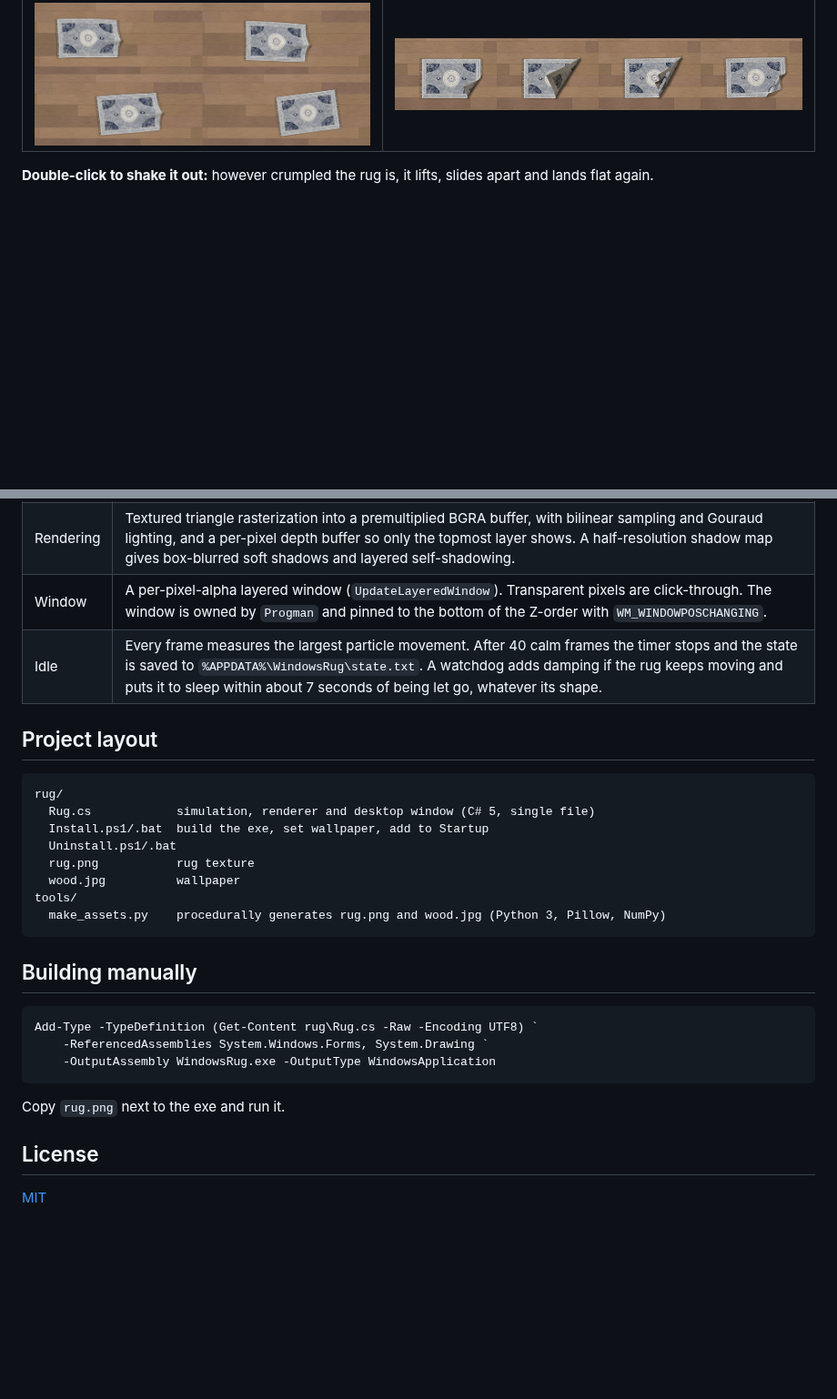
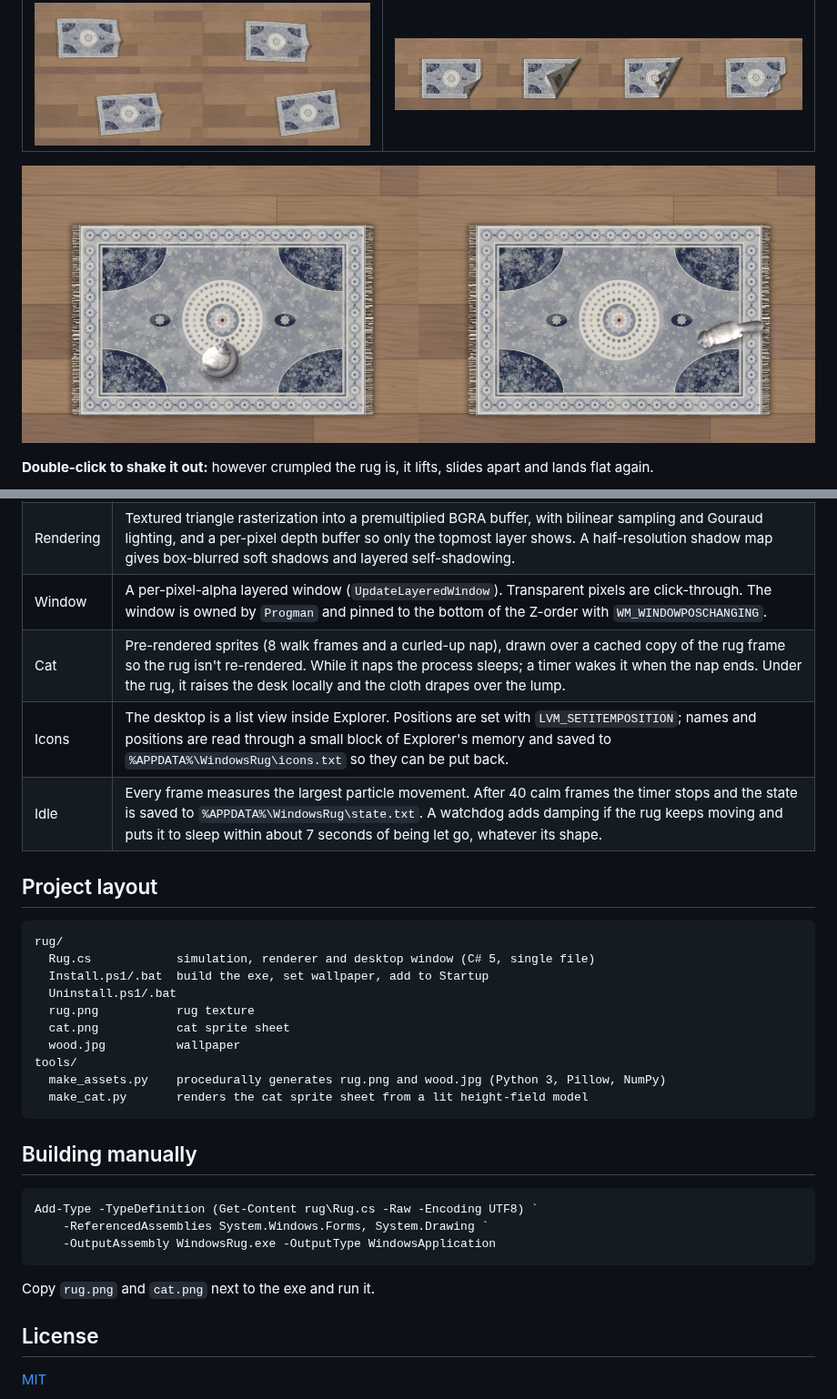
Before and after one commit to justahmmed/windows-rug, a Markdown page: README.md, 2 parts joined by grey strips. Shown at 91% size. Drawn GitHub-style; pictures changed too: docs/cat.jpg (added); blank space fills up the shorter version.

````diff
--- a/README.md
+++ b/README.md
@@ -20,6 +23,8 @@
 | Drag it along | Lift a corner and let go |
 |---|---|
 | ![Dragging](docs/drag.jpg) | ![Folding](docs/fold.jpg) |
+
+![The cat visiting](docs/cat.jpg)
 
 **Double-click to shake it out:** however crumpled the rug is, it lifts, slides apart and lands flat again.
 
@@ -63,6 +71,8 @@ Double-click **`Uninstall.bat`**. This stops the rug, removes it from Startup, a
 | Physics | Verlet integration with position-based constraints: structural, shear and bend springs (10 solver iterations, 2 substeps per frame). Coulomb-style static and kinetic friction grips the desk, while rug-on-rug contact is slick. Once released, a gentle best-fit pull toward the flat layout (the rug's "memory") lets folds flop back open. A spatial hash handles self-collision between non-neighbouring particles. Unfolding uses a best-fit (Procrustes) rotation of the flat layout and blends kinematically into it. |
 | Rendering | Textured triangle rasterization into a premultiplied BGRA buffer, with bilinear sampling and Gouraud lighting, and a per-pixel depth buffer so only the topmost layer shows. A half-resolution shadow map gives box-blurred soft shadows and layered self-shadowing. |
 | Window | A per-pixel-alpha layered window (`UpdateLayeredWindow`). Transparent pixels are click-through. The window is owned by `Progman` and pinned to the bottom of the Z-order with `WM_WINDOWPOSCHANGING`. |
+| Cat | Pre-rendered sprites (8 walk frames and a curled-up nap), drawn over a cached copy of the rug frame so the rug isn't re-rendered. While it naps the process sleeps; a timer wakes it when the nap ends. Under the rug, it raises the desk locally and the cloth drapes over the lump. |
+| Icons | The desktop is a list view inside Explorer. Positions are set with `LVM_SETITEMPOSITION`; names and positions are read through a small block of Explorer's memory and saved to `%APPDATA%\WindowsRug\icons.txt` so they can be put back. |
 | Idle | Every frame measures the largest particle movement. After 40 calm frames the timer stops and the state is saved to `%APPDATA%\WindowsRug\state.txt`. A watchdog adds damping if the rug keeps moving and puts it to sleep within about 7 seconds of being let go, whatever its shape. |
 
 ## Project layout
@@ -73,9 +83,11 @@ rug/
   Install.ps1/.bat  build the exe, set wallpaper, add to Startup
   Uninstall.ps1/.bat
   rug.png           rug texture
+  cat.png           cat sprite sheet
   wood.jpg          wallpaper
 tools/
   make_assets.py    procedurally generates rug.png and wood.jpg (Python 3, Pillow, NumPy)
+  make_cat.py       renders the cat sprite sheet from a lit height-field model
 ```
 
 ## Building manually
@@ -86,7 +98,7 @@ Add-Type -TypeDefinition (Get-Content rug\Rug.cs -Raw -Encoding UTF8) `
     -OutputAssembly WindowsRug.exe -OutputType WindowsApplication
 ```
 
-Copy `rug.png` next to the exe and run it.
+Copy `rug.png` and `cat.png` next to the exe and run it.
 
 ## License
 
````
Also changed, not shown: other parts of README.md (+7 -1 lines), .github/release-notes.md (+15 -12 lines), README.ar.md (+5 -0 lines), rug/cat.png (added), 3 other files.
